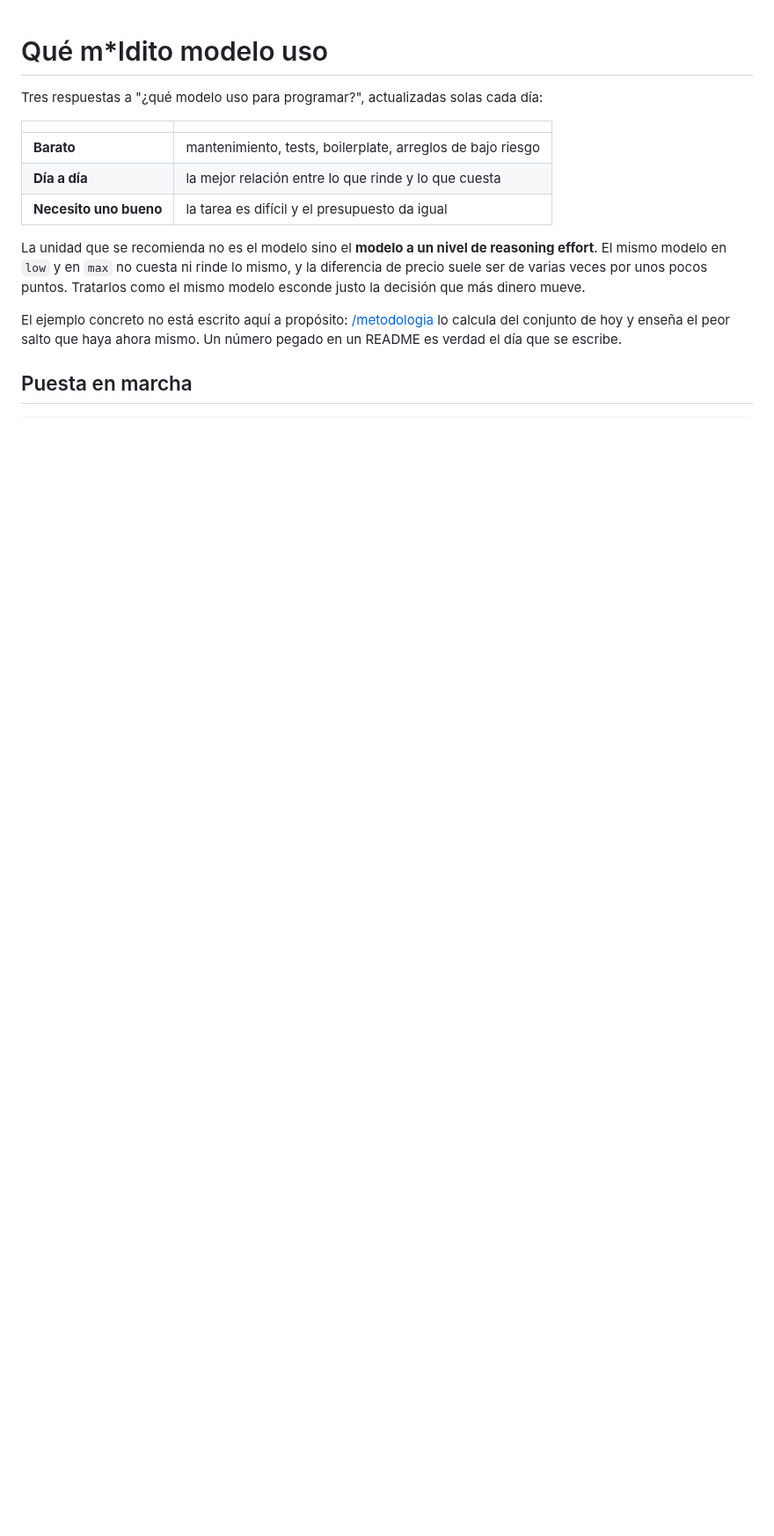
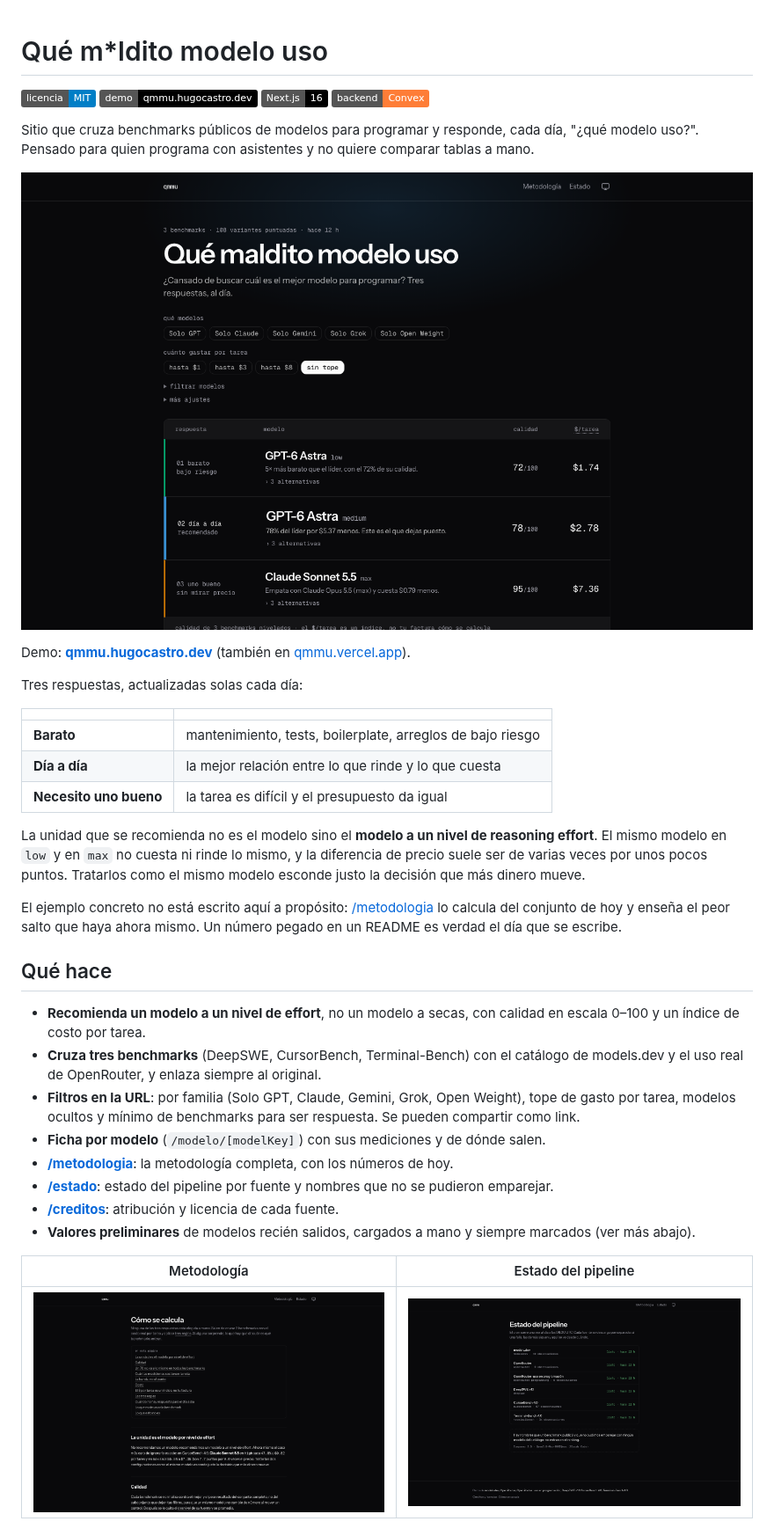
Before and after one commit to HugoCL/que-maldito-modelo-uso, a Markdown page: README.md, the part around one of its changes. Shown at 88% size. Drawn GitHub-style; pictures changed too: docs/screenshots/estado.png (added), docs/screenshots/inicio.png (added), docs/screenshots/metodologia.png (added); badges without logos; blank space fills up the shorter version.

```diff
--- a/README.md
+++ b/README.md
@@ -1,6 +1,18 @@
 # Qué m*ldito modelo uso
 
-Tres respuestas a "¿qué modelo uso para programar?", actualizadas solas cada día:
+[![Licencia: MIT](https://img.shields.io/badge/licencia-MIT-blue.svg)](LICENSE)
+[![Demo](https://img.shields.io/badge/demo-qmmu.hugocastro.dev-black)](https://qmmu.hugocastro.dev)
+[![Next.js](https://img.shields.io/badge/Next.js-16-black?logo=nextdotjs)](https://nextjs.org)
+[![Convex](https://img.shields.io/badge/backend-Convex-orange)](https://convex.dev)
+
+Sitio que cruza benchmarks públicos de modelos para programar y responde, cada día, "¿qué modelo
+uso?". Pensado para quien programa con asistentes y no quiere comparar tablas a mano.
+
+[![Página principal con las tres respuestas del día](docs/screenshots/inicio.png)](https://qmmu.hugocastro.dev)
+
+Demo: **[qmmu.hugocastro.dev](https://qmmu.hugocastro.dev)** (también en [qmmu.vercel.app](https://qmmu.vercel.app)).
+
+Tres respuestas, actualizadas solas cada día:
 
 | | |
 |---|---|
@@ -17,4 +29,18 @@ El ejemplo concreto no está escrito aquí a propósito: [/metodologia](app/meto
 calcula del conjunto de hoy y enseña el peor salto que haya ahora mismo. Un número pegado en un
 README es verdad el día que se escribe.
 
-## Puesta en marcha
+## Qué hace
+
+- **Recomienda un modelo a un nivel de effort**, no un modelo a secas, con calidad en escala 0–100 y un índice de costo por tarea.
+- **Cruza tres benchmarks** (DeepSWE, CursorBench, Terminal-Bench) con el catálogo de models.dev y el uso real de OpenRouter, y enlaza siempre al original.
+- **Filtros en la URL**: por familia (Solo GPT, Claude, Gemini, Grok, Open Weight), tope de gasto por tarea, modelos ocultos y mínimo de benchmarks para ser respuesta. Se pueden compartir como link.
+- **Ficha por modelo** (`/modelo/[modelKey]`) con sus mediciones y de dónde salen.
+- **[/metodologia](app/metodologia/page.tsx)**: la metodología completa, con los números de hoy.
+- **[/estado](app/estado/page.tsx)**: estado del pipeline por fuente y nombres que no se pudieron emparejar.
+- **[/creditos](app/creditos/page.tsx)**: atribución y licencia de cada fuente.
+- **Valores preliminares** de modelos recién salidos, cargados a mano y siempre marcados (ver más abajo).
+
+| Metodología | Estado del pipeline |
+|---|---|
+| ![Página de metodología](docs/screenshots/metodologia.png) | ![Página de estado del pipeline](docs/screenshots/estado.png) |
+
```
Also changed, not shown: other parts of README.md (+32 -1 lines), 2 other files.
